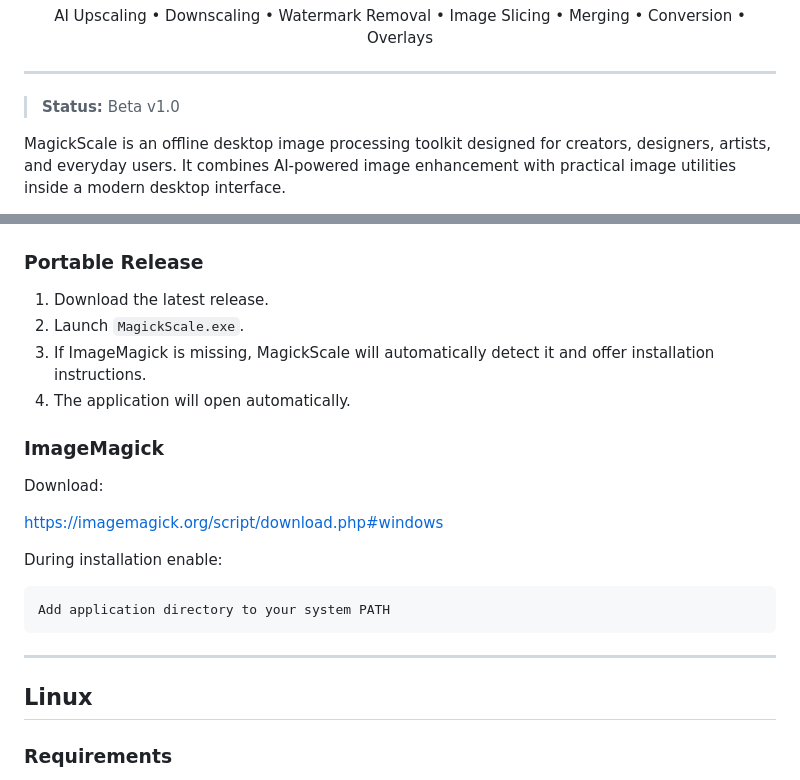
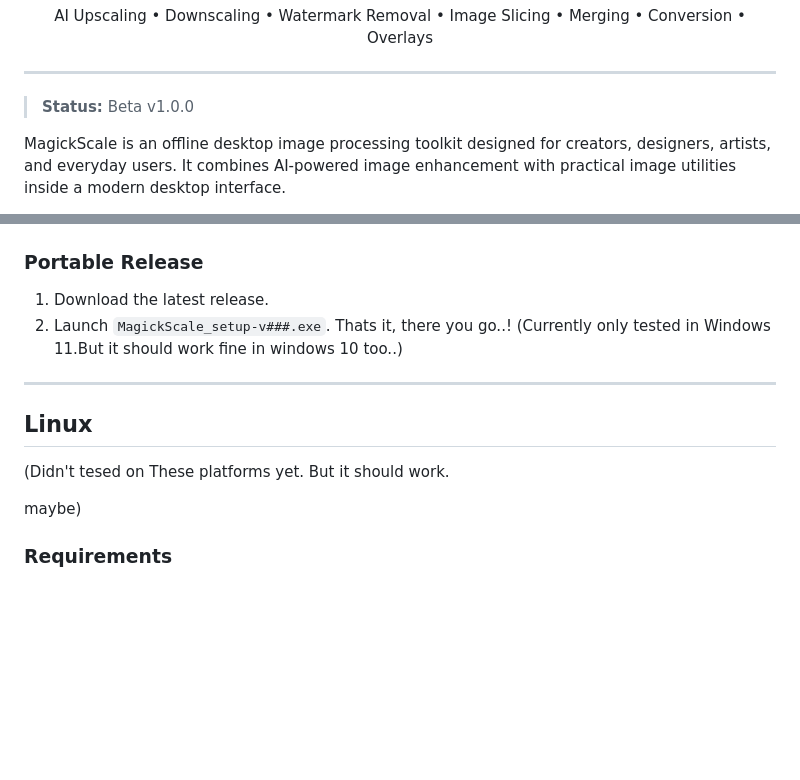
Before and after one commit to BexonSR/Magickscale, a Markdown page: README.md, 2 parts joined by grey strips. Rendered like a GitHub page; blank space fills up the shorter version.

````diff
--- a/README.md
+++ b/README.md
@@ -14,7 +14,7 @@
 
 ---
 
-> **Status:** Beta v1.0
+> **Status:** Beta v1.0.0
 
 MagickScale is an offline desktop image processing toolkit designed for creators, designers, artists, and everyday users. It combines AI-powered image enhancement with practical image utilities inside a modern desktop interface.
 
@@ -132,25 +132,18 @@ You can also configure an external models directory from the Settings page.
 ### Portable Release
 
 1. Download the latest release.
-2. Launch `MagickScale.exe`.
-3. If ImageMagick is missing, MagickScale will automatically detect it and offer installation instructions.
-4. The application will open automatically.
-
-### ImageMagick
-
-Download:
-
-https://imagemagick.org/script/download.php#windows
-
-During installation enable:
-
-```text
-Add application directory to your system PATH
-```
+2. Launch `MagickScale_setup-v###.exe`.
+Thats it, there you go..! (Currently only tested in Windows 11.But it should work fine in windows 10 too..)
 
 ---
 
 ## Linux
+(Didn't tesed on These platforms yet. But it should work.
+
+
+
+
+maybe)
 
 ### Requirements
 
````
